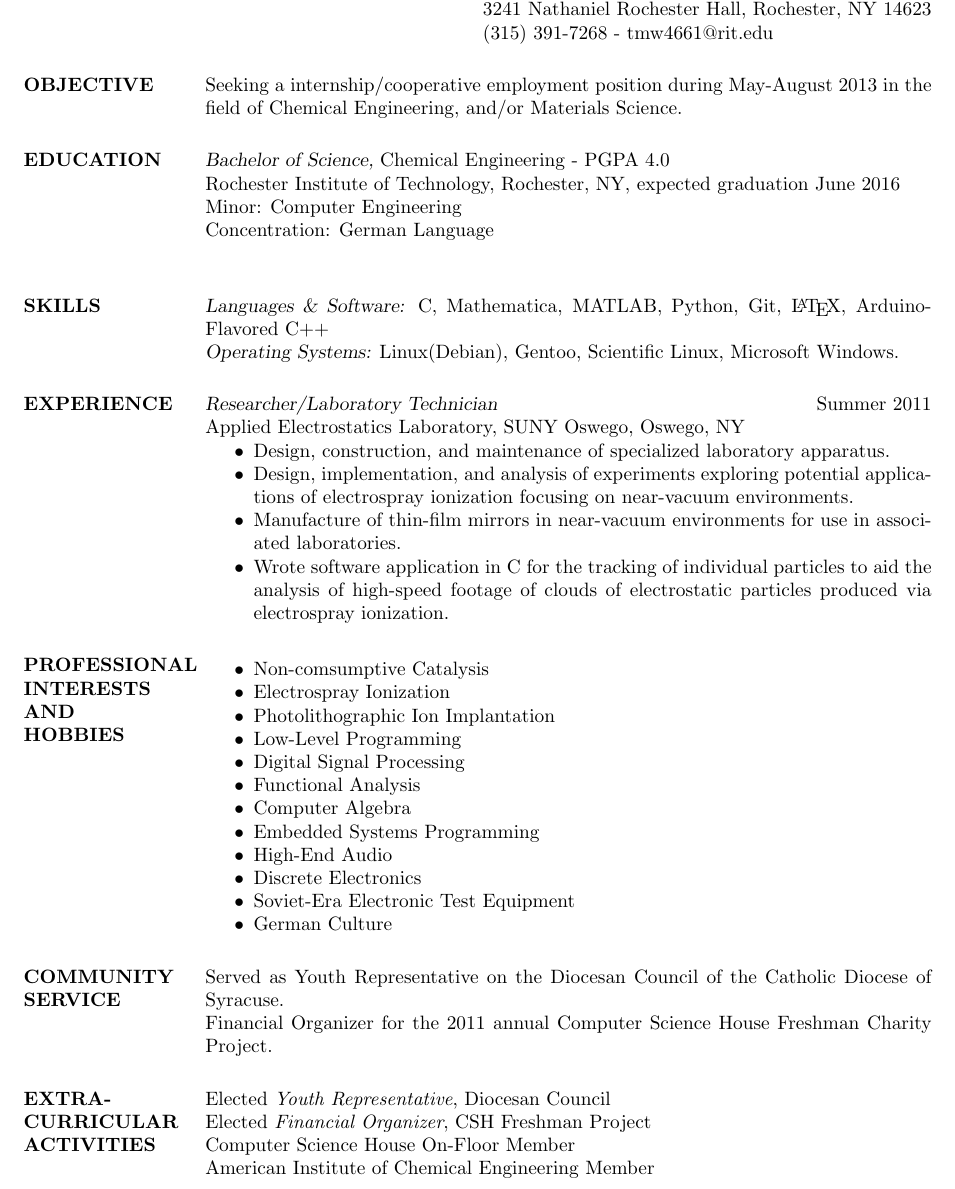
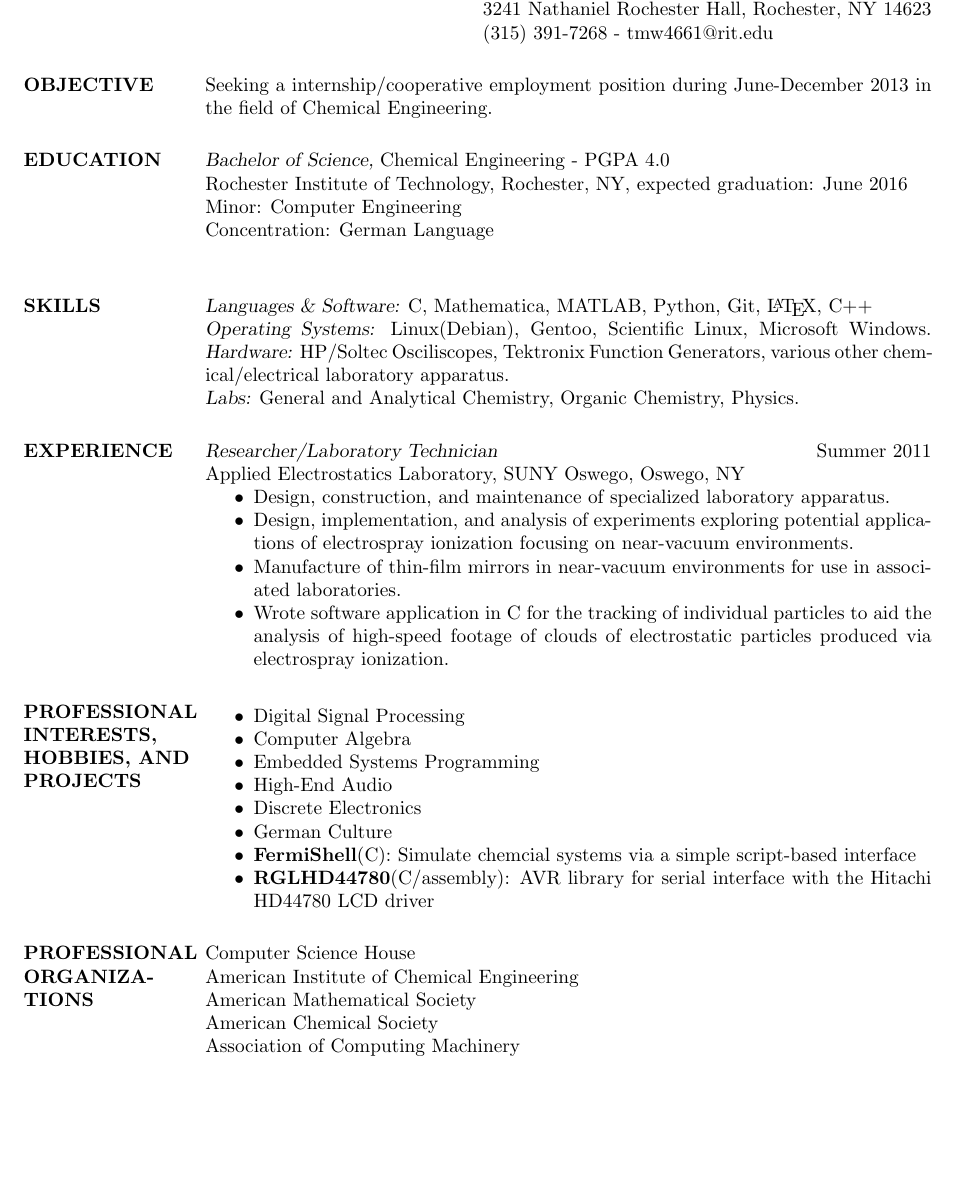
Before and after one commit to TravisWhitaker/Resume, a LaTeX CV (resume.tex): part of the page, cut so that both start at the same text, the shorter picture padded with empty space. Compiled offline with pdfLaTeX.

Commit message:
Updated for Co-Op Prep Seminar.

```diff
--- a/resume.tex
+++ b/resume.tex
@@ -12,21 +12,22 @@
 
 \begin{resume}
 
-\section{OBJECTIVE}       Seeking a internship/cooperative employment position during May-August
-						  2013 in the field of Chemical Engineering, and/or
-						  Materials Science.
+\section{OBJECTIVE}       Seeking a internship/cooperative employment position during June-December
+						  2013 in the field of Chemical Engineering.
 
 \section{EDUCATION} {\sl Bachelor of Science,} Chemical Engineering - PGPA 4.0 \\
                 % \sl will be bold italic in New Century Schoolbook (or
 	        % any postscript font) and just slanted in
 		% Computer Modern (default) font
                 Rochester Institute of Technology, Rochester, NY,
-                expected graduation June 2016 \\
+                expected graduation: June 2016 \\
                 Minor: Computer Engineering \\
                 Concentration: German Language \\
 \section{SKILLS} {\sl Languages \& Software:} C, Mathematica,
-						MATLAB, Python, Git, \LaTeX, Arduino-Flavored C++\\
+						MATLAB, Python, Git, \LaTeX, C++\\
                 {\sl Operating Systems:} Linux(Debian), Gentoo, Scientific Linux, Microsoft Windows.
+				{\sl Hardware:} HP/Soltec Osciliscopes, Tektronix Function Generators, various other chemical/electrical laboratory apparatus.\\
+				{\sl Labs:} General and Analytical Chemistry, Organic Chemistry, Physics.
 
 \section{EXPERIENCE} {\sl Researcher/Laboratory Technician} \hfill Summer 2011 \\
                 Applied Electrostatics Laboratory,
@@ -48,31 +49,25 @@
 						produced via electrospray ionization.
                 \end{itemize}
 
-\section{PROFESSIONAL \\ INTERESTS AND \\ HOBBIES}
+\section{PROFESSIONAL \\ INTERESTS, \\ HOBBIES, AND \\ PROJECTS}
 				\begin{itemize} \itemsep -2pt
-				\item	Non-comsumptive Catalysis
-				\item	Electrospray Ionization
-				\item	Photolithographic Ion Implantation
-				\item	Low-Level Programming
 				\item	Digital Signal Processing
-				\item	Functional Analysis
 				\item	Computer Algebra
 				\item	Embedded Systems Programming
 				\item	High-End Audio
 				\item	Discrete Electronics
-				\item	Soviet-Era Electronic Test Equipment
 				\item	German Culture
+				\item	\textbf{FermiShell}(C): Simulate chemcial systems via a simple script-based interface
+				\item	\textbf{RGLHD44780}(C/assembly): AVR library for serial interface with the Hitachi HD44780 LCD driver
 				\end{itemize}
 
-\section{COMMUNITY \\ SERVICE}  Served as Youth Representative on the
-                Diocesan Council of the Catholic Diocese of Syracuse. \newline
-                Financial Organizer for the 2011 annual Computer Science House
-                Freshman Charity Project.
+\section{PROFESSIONAL ORGANIZATIONS}
+            	Computer Science House\\
+                American Institute of Chemical Engineering\\
+				American Mathematical Society\\
+				American Chemical Society\\
+				Association of Computing Machinery\\
 
-\section{EXTRA-CURRICULAR \\ ACTIVITIES}
-            Elected {\it Youth Representative}, Diocesan Council \\
-            Elected {\it Financial Organizer}, CSH Freshman Project \\
-            	Computer Science House On-Floor Member \\
-                American Institute of Chemical Engineering Member \\
+
 \end{resume}
 \end{document}
```
Also changed, not shown: resume.pdf, 2 other files.
